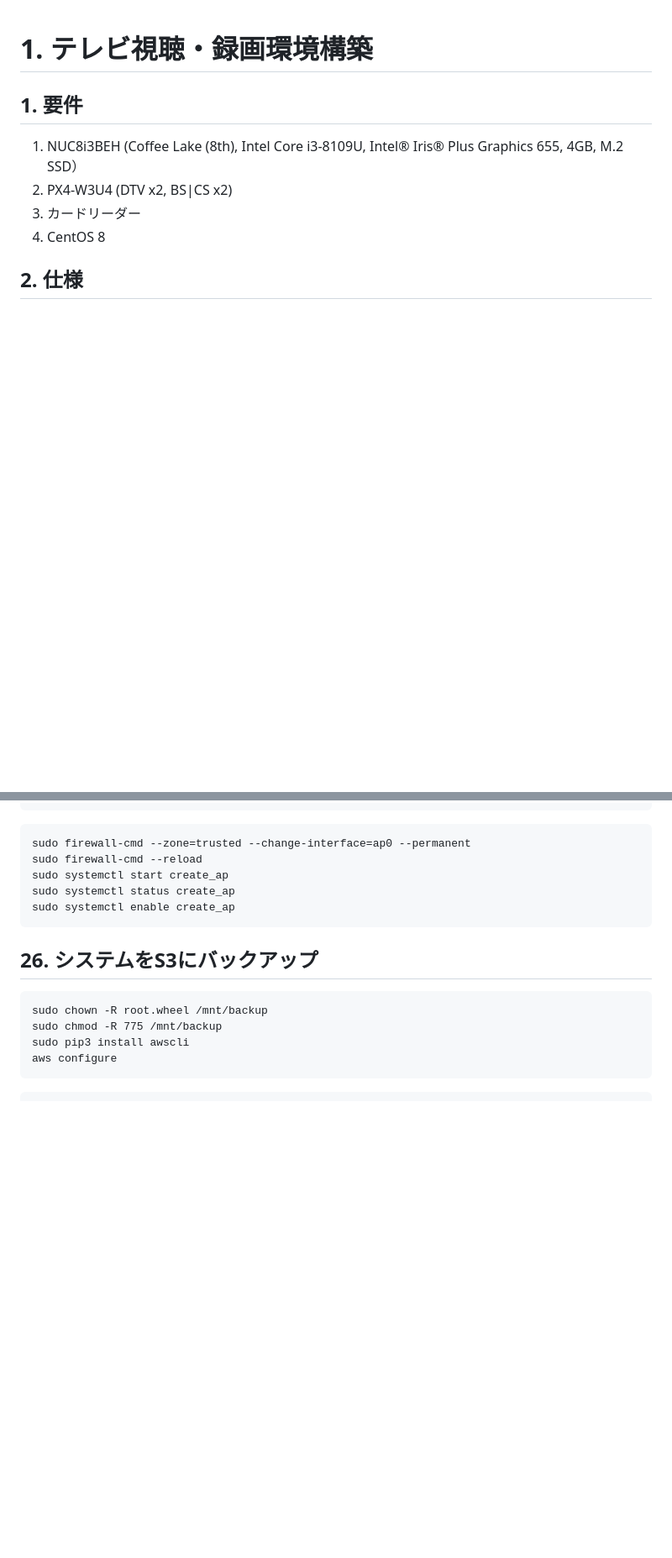
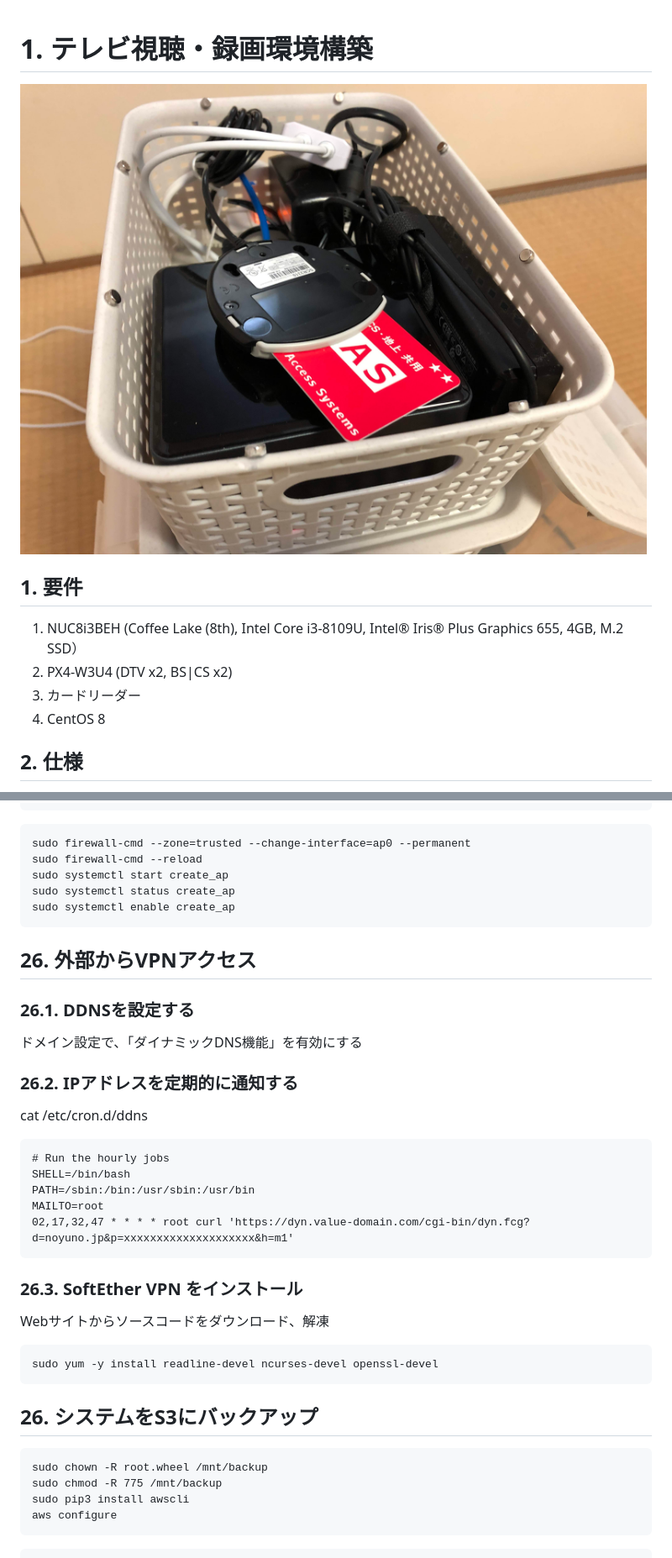
Before and after one commit to noyuno/tv, a Markdown page: readme.md, 2 parts joined by grey strips. Shown: that part at 84% size. Rendered like a GitHub page; pictures changed too: image.jpg (added); blank space fills up the shorter version.

Commit message:
image

```diff
--- a/readme.md
+++ b/readme.md
@@ -1,4 +1,6 @@
 # 1. テレビ視聴・録画環境構築
+
+![image](https://raw.githubusercontent.com/noyuno/tv/master/image.jpg)
 
 ## 1. 要件
 
@@ -599,6 +601,32 @@ sudo systemctl status create_ap
 sudo systemctl enable create_ap
 ~~~
 
+## 26. 外部からVPNアクセス
+
+### 26.1. DDNSを設定する
+
+ドメイン設定で、「ダイナミックDNS機能」を有効にする
+
+### 26.2. IPアドレスを定期的に通知する
+
+cat /etc/cron.d/ddns
+~~~
+# Run the hourly jobs
+SHELL=/bin/bash
+PATH=/sbin:/bin:/usr/sbin:/usr/bin
+MAILTO=root
+02,17,32,47 * * * * root curl 'https://dyn.value-domain.com/cgi-bin/dyn.fcg?d=noyuno.jp&p=xxxxxxxxxxxxxxxxxxxx&h=m1'
+~~~
+
+### 26.3. SoftEther VPN をインストール
+
+Webサイトからソースコードをダウンロード、解凍
+
+~~~
+sudo yum -y install readline-devel ncurses-devel openssl-devel
+~~~
+
+
 
 ## 26. システムをS3にバックアップ
 
```
